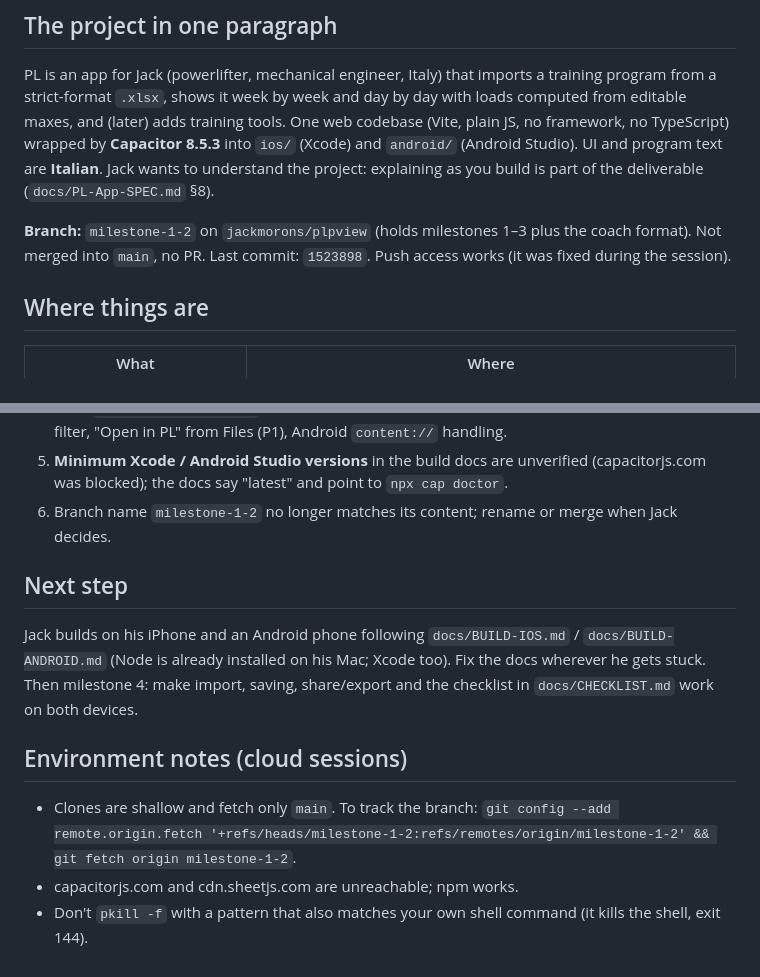
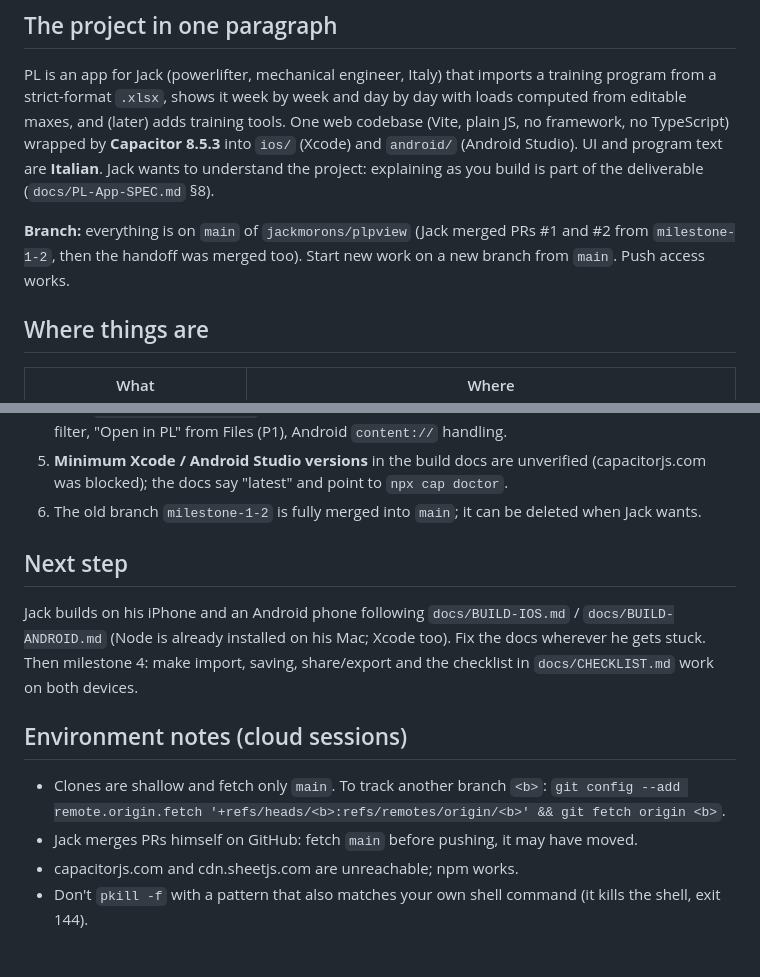
Before and after one commit to jackmorons/PLPview, a Markdown page: docs/HANDOFF.md, 2 parts joined by grey strips. Rendered like a GitHub page.

Commit message:
Handoff: work is on main now
Co-Authored-By: Claude Opus 5.5 <noreply@anthropic.com>
Claude-Session: https://claude.ai/code/session_01VeawrxBSfv99o1NjG92J6r

```diff
--- a/docs/HANDOFF.md
+++ b/docs/HANDOFF.md
@@ -10,8 +10,8 @@ One web codebase (Vite, plain JS, no framework, no TypeScript) wrapped by **Capa
 and `android/` (Android Studio). UI and program text are **Italian**. Jack wants to understand the project:
 explaining as you build is part of the deliverable (`docs/PL-App-SPEC.md` §8).
 
-**Branch:** `milestone-1-2` on `jackmorons/plpview` (holds milestones 1–3 plus the coach format). Not merged into
-`main`, no PR. Last commit: `1523898`. Push access works (it was fixed during the session).
+**Branch:** everything is on `main` of `jackmorons/plpview` (Jack merged PRs #1 and #2 from `milestone-1-2`,
+then the handoff was merged too). Start new work on a new branch from `main`. Push access works.
 
 ## Where things are
 
@@ -110,7 +110,7 @@ visible there.
    from Files (P1), Android `content://` handling.
 5. **Minimum Xcode / Android Studio versions** in the build docs are unverified (capacitorjs.com was blocked);
    the docs say "latest" and point to `npx cap doctor`.
-6. Branch name `milestone-1-2` no longer matches its content; rename or merge when Jack decides.
+6. The old branch `milestone-1-2` is fully merged into `main`; it can be deleted when Jack wants.
 
 ## Next step
 
@@ -120,7 +120,8 @@ make import, saving, share/export and the checklist in `docs/CHECKLIST.md` work
 
 ## Environment notes (cloud sessions)
 
-- Clones are shallow and fetch only `main`. To track the branch:
-  `git config --add remote.origin.fetch '+refs/heads/milestone-1-2:refs/remotes/origin/milestone-1-2' && git fetch origin milestone-1-2`.
+- Clones are shallow and fetch only `main`. To track another branch `<b>`:
+  `git config --add remote.origin.fetch '+refs/heads/<b>:refs/remotes/origin/<b>' && git fetch origin <b>`.
+- Jack merges PRs himself on GitHub: fetch `main` before pushing, it may have moved.
 - capacitorjs.com and cdn.sheetjs.com are unreachable; npm works.
 - Don't `pkill -f` with a pattern that also matches your own shell command (it kills the shell, exit 144).
```
